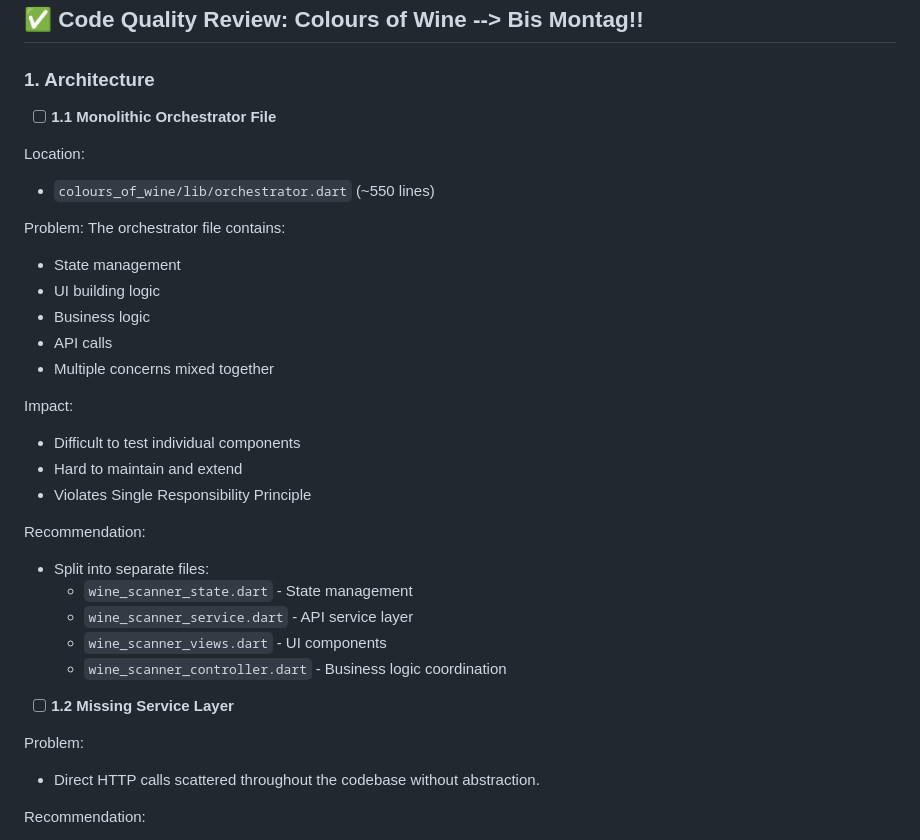
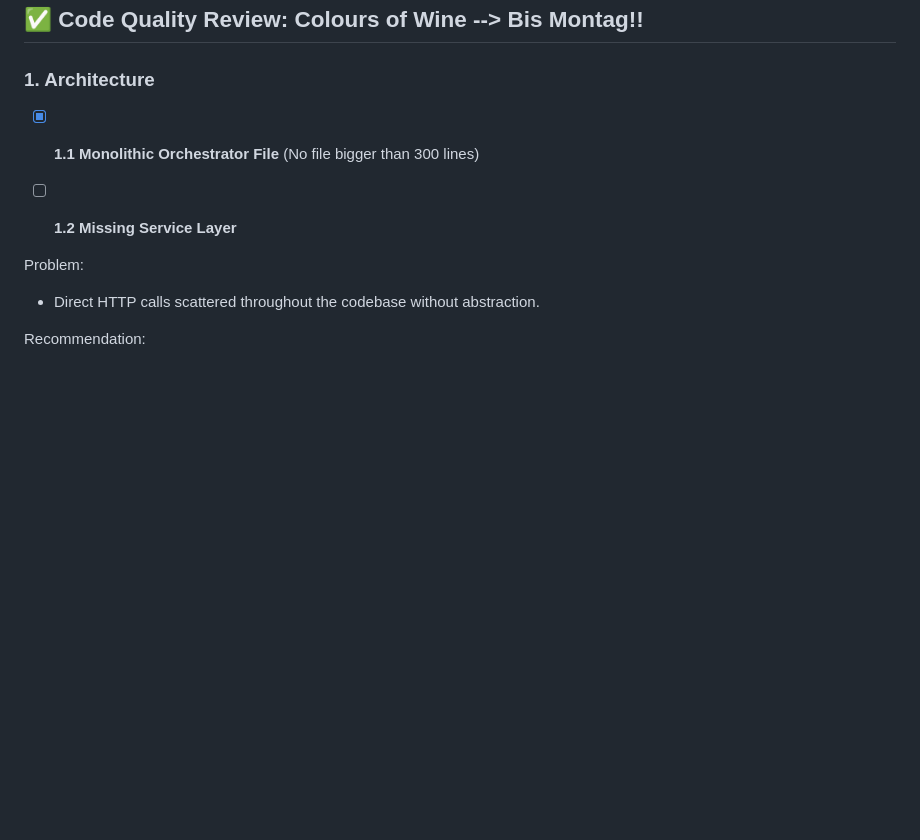
Before and after one commit to sofiazauner/colours-of-wine, a Markdown page: README.md, the part around the change. Rendered like a GitHub page; blank space fills up the shorter version.

```diff
--- a/README.md
+++ b/README.md
@@ -55,29 +55,7 @@ Sofia Zauner, Peter Balint
 
 ### 1. Architecture
 
-- [ ] **1.1 Monolithic Orchestrator File**
-
-Location:
-- `colours_of_wine/lib/orchestrator.dart` (~550 lines)
-
-Problem: The orchestrator file contains:
-- State management
-- UI building logic
-- Business logic
-- API calls
-- Multiple concerns mixed together
-
-Impact:
-- Difficult to test individual components
-- Hard to maintain and extend
-- Violates Single Responsibility Principle
-
-Recommendation:
-- Split into separate files:
-  - `wine_scanner_state.dart` - State management
-  - `wine_scanner_service.dart` - API service layer
-  - `wine_scanner_views.dart` - UI components
-  - `wine_scanner_controller.dart` - Business logic coordination
+- [x] **1.1 Monolithic Orchestrator File** (No file bigger than 300 lines)
 
 - [ ] **1.2 Missing Service Layer**
 
```
